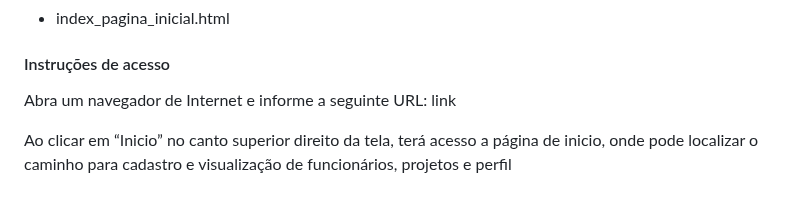
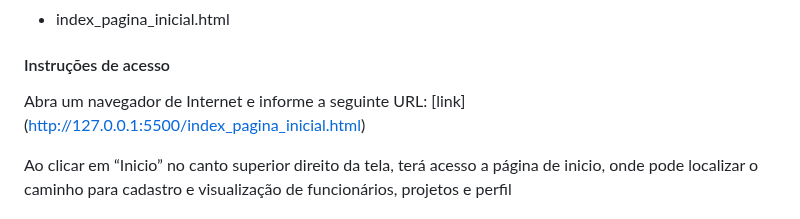
Before and after one commit to ICEI-PUC-Minas-PMV-ADS/pmv-ads-2024-1-e1-proj-web-t13-game-of-work, a Markdown page: documentos/06-Programação de Funcionalidades.md, the part around the change. Drawn GitHub-style.

```diff
--- a/documentos/06-Programação de Funcionalidades.md
+++ b/documentos/06-Programação de Funcionalidades.md
@@ -26,7 +26,7 @@ Implementação da aplicação descritas por meio dos requisitos codificados.
 
 #### Instruções de acesso
 
-Abra um navegador de Internet e informe a seguinte URL: link
+Abra um navegador de Internet e informe a seguinte URL: [link] (http://127.0.0.1:5500/index_pagina_inicial.html)
 
 Ao clicar em “Inicio” no canto superior direito da tela, terá acesso a página de inicio, onde pode localizar o caminho para cadastro e visualização de funcionários, projetos e perfil
 
```
